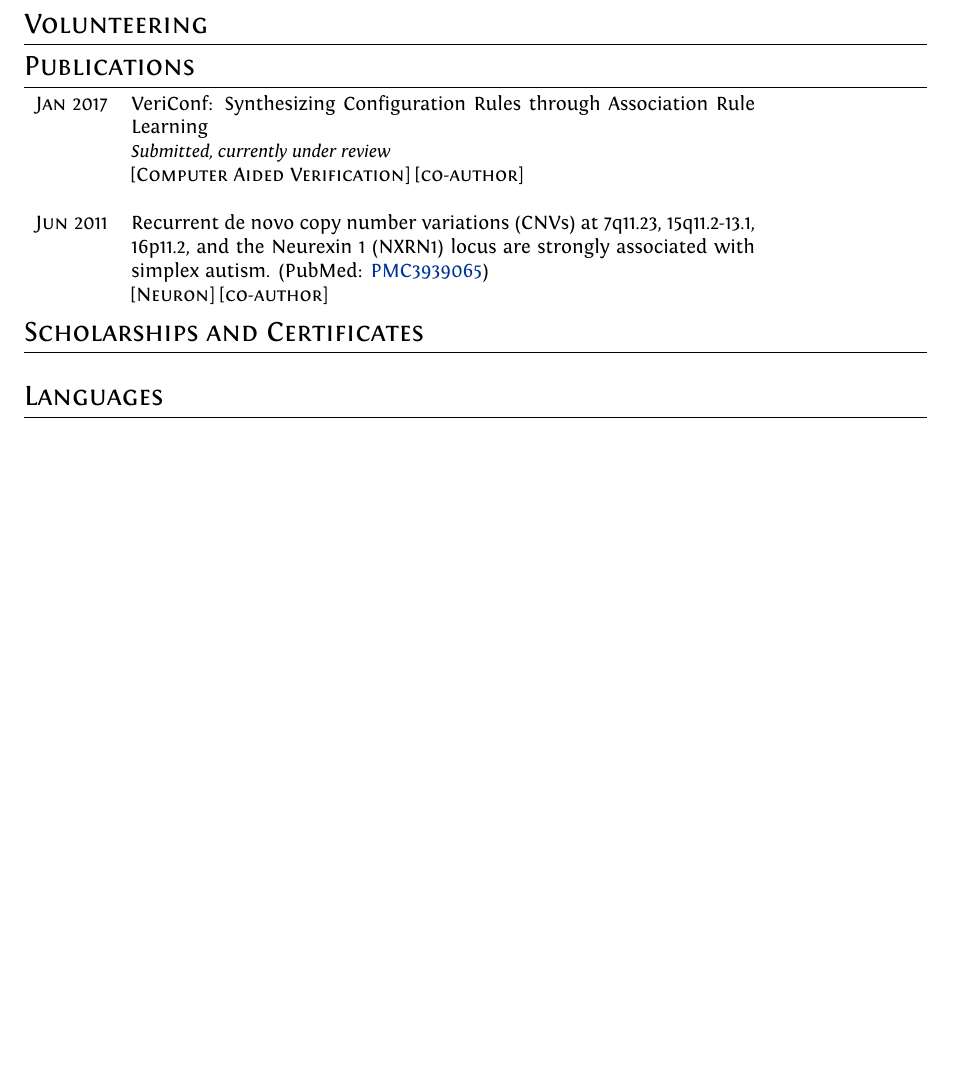
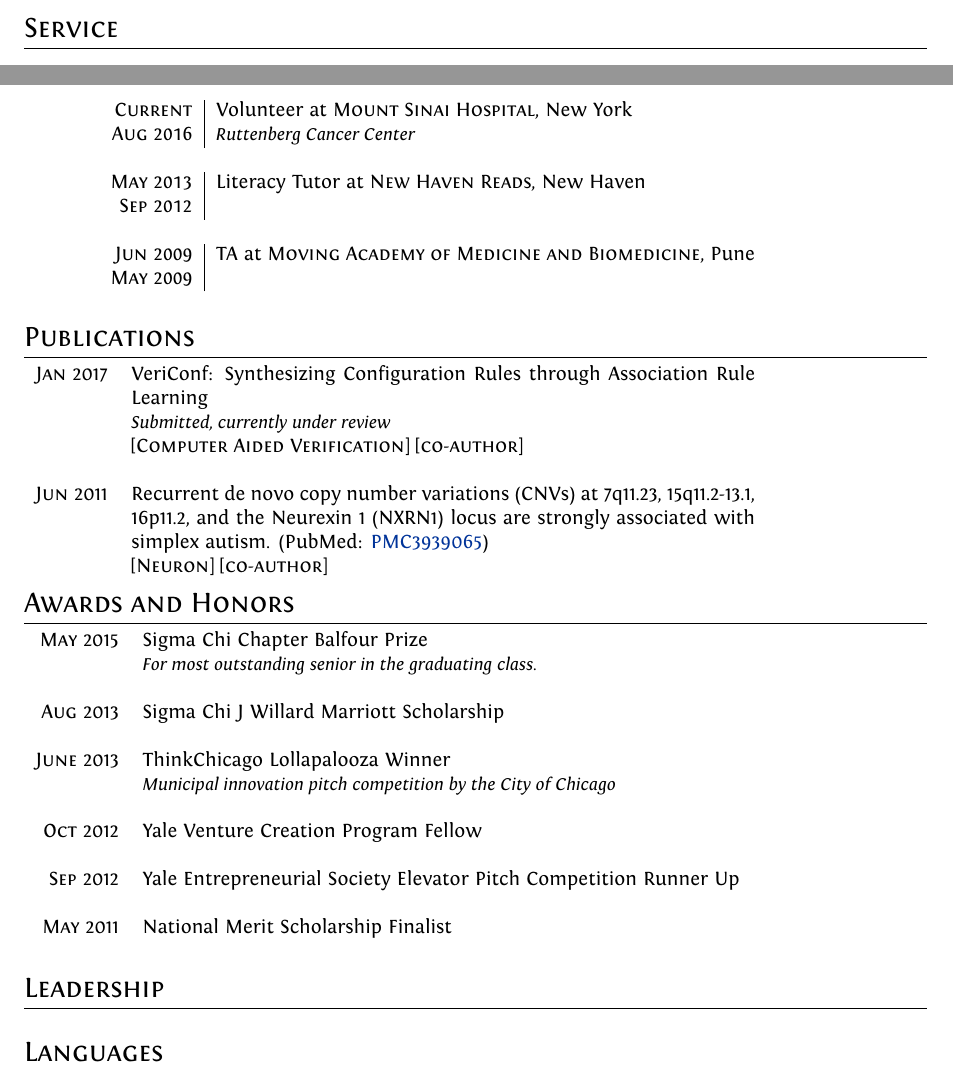
Before and after one commit to rahuldhodapkar/curriculum-vitae, a LaTeX CV (cv/cv.tex): part of page 2 of 2 before the commit and two parts of pages 1 and 2 of 2 after it, the two joined at a grey line, cut at the place of the change, the shorter picture padded with empty space. Compiled offline with XeLaTeX.

Commit message:
add "awards and honors" section

```diff
--- a/cv/cv.tex
+++ b/cv/cv.tex
@@ -181,7 +181,17 @@ ItalicFont = Fontin-Italic.otf
 \end{longtable}
 
 %Section: Volunteer work
-\section{Volunteering}
+\section{Service}
+\begin{longtable}{r|p{11cm}}
+ \nopagebreak \textsc{Current} & Volunteer at \textsc{Mount Sinai Hospital}, New York \\
+ \nopagebreak \textsc{Aug 2016} & \small\emph{Ruttenberg Cancer Center} \\
+ \multicolumn{2}{c}{} \\
+ \nopagebreak \textsc{May 2013} & Literacy Tutor at \textsc{New Haven Reads}, New Haven \\
+ \nopagebreak \textsc{Sep 2012} & \\
+ \multicolumn{2}{c}{} \\
+ \nopagebreak \textsc{Jun 2009} & TA at \textsc{Moving Academy of Medicine and Biomedicine}, Pune \\
+ \nopagebreak \textsc{May 2009} & \\
+\end{longtable}
 
 %Section: Scholarships and additional info
 \section{Publications}
@@ -195,8 +205,27 @@ ItalicFont = Fontin-Italic.otf
 \end{tabular}
 
 %Section: Scholarships and additional info
-\section{Scholarships and Certificates}
+\section{Awards and Honors}
+\begin{tabular}{rp{11cm}}
+ \textsc{May} 2015 & Sigma Chi Chapter Balfour Prize \\
+ 							    & \small\emph{For most outstanding senior in the graduating class.} \\
+ \multicolumn{2}{c}{} \\
+ \textsc{Aug} 2013 & Sigma Chi J Willard Marriott Scholarship \\
+ \multicolumn{2}{c}{} \\
+ \textsc{June} 2013 & ThinkChicago Lollapalooza Winner \\
+ 							    & \small\emph{Municipal innovation pitch competition by the City of Chicago} \\
+ \multicolumn{2}{c}{} \\
+ \textsc{Oct} 2012 & Yale Venture Creation Program Fellow \\
+ \multicolumn{2}{c}{} \\
+ \textsc{Sep} 2012 & Yale Entrepreneurial Society Elevator Pitch Competition Runner Up \\
+ \multicolumn{2}{c}{} \\
+ \textsc{May} 2011 & National Merit Scholarship Finalist \\
+ \multicolumn{2}{c}{} \\
+\end{tabular}
+
+\section{Leadership}
 \begin{tabular}{rl}
+
 \end{tabular}
 
 %Section: Languages
```
Also changed, not shown: cv/cv.pdf.
